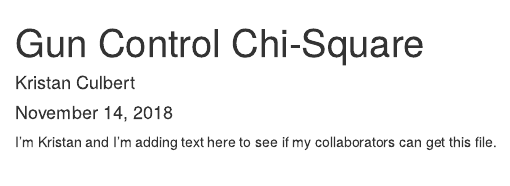
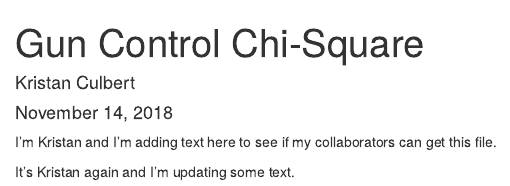
Before and after one commit to kristanculbert/lab-7-chi-kristan, an R Markdown document (lab 7_kristan.Rmd): the page in a window 1100 px wide, from its top. Rendered offline with R 4.5, knitr and Pandoc, with nearby package versions.

Commit message:
I added more text to the file! Whoo!

````diff
--- a/lab 7_kristan.Rmd
+++ b/lab 7_kristan.Rmd
@@ -10,3 +10,5 @@ knitr::opts_chunk$set(echo = TRUE)
 ```
 
 I'm Kristan and I'm adding text here to see if my collaborators can get this file.
+
+It's Kristan again and I'm updating some text.
````
